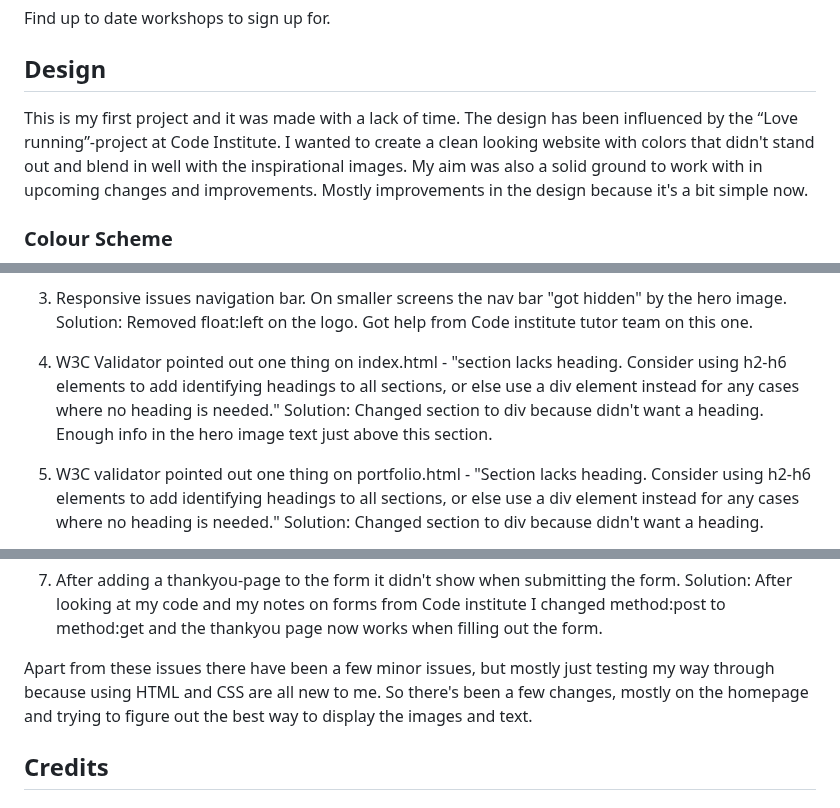
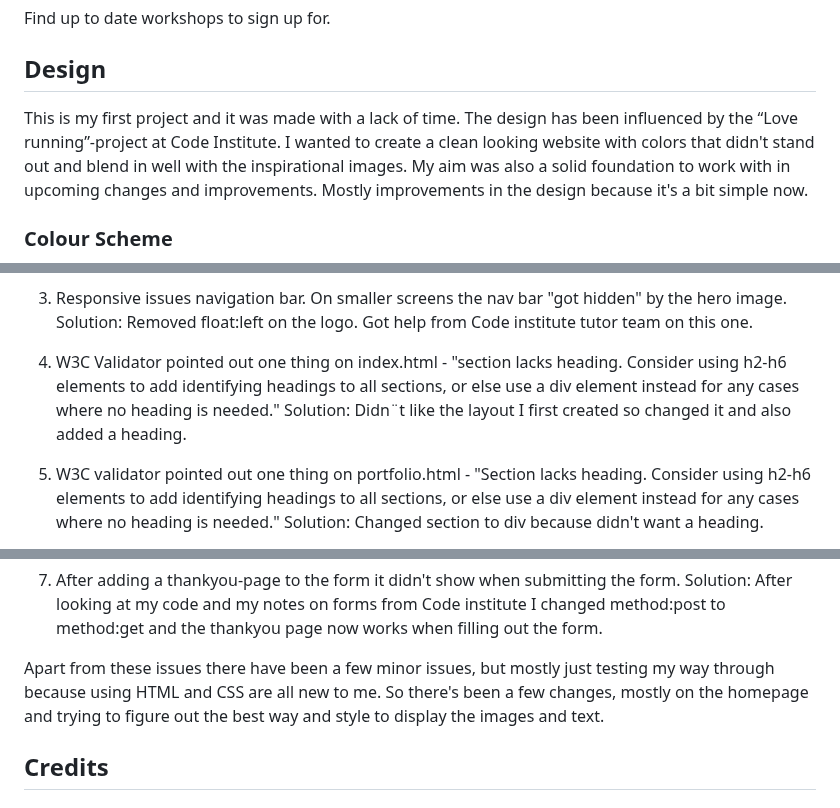
Before and after one commit to MaryAnneLee/zero-waste-design, a Markdown page: README.md, 3 parts joined by grey strips. GitHub-like rendering.

Commit message:
Add text to readme

```diff
--- a/README.md
+++ b/README.md
@@ -69,7 +69,7 @@ Find up to date workshops to sign up for.
 
 ## Design
 
-This is my first project and it was made with a lack of time. The design has been influenced by the “Love running”-project at Code Institute. I wanted to create a clean looking website with colors that didn't stand out and blend in well with the inspirational images. My aim was also a solid ground to work with in upcoming changes and improvements. Mostly improvements in the design because it's a bit simple now.
+This is my first project and it was made with a lack of time. The design has been influenced by the “Love running”-project at Code Institute. I wanted to create a clean looking website with colors that didn't stand out and blend in well with the inspirational images. My aim was also a solid foundation to work with in upcoming changes and improvements. Mostly improvements in the design because it's a bit simple now.
 
 ### Colour Scheme
 
@@ -191,7 +191,7 @@ Solution: The third image on the page had a width that was bigger then tha scree
 Solution: Removed float:left on the logo. Got help from Code institute tutor team on this one.
 
 4. W3C Validator pointed out one thing on index.html - "section lacks heading. Consider using h2-h6 elements to add identifying headings to all sections, or else use a div element instead for any cases where no heading is needed."
-Solution: Changed section to div because didn't want a heading. Enough info in the hero image text just above this section.
+Solution: Didn¨t like the layout I first created so changed it and also added a heading.
 
 5. W3C validator pointed out one thing on portfolio.html - "Section lacks heading. Consider using h2-h6 elements to add identifying headings to all sections, or else use a div element instead for any cases where no heading is needed."
 Solution: Changed section to div because didn't want a heading.
@@ -212,7 +212,7 @@ Solution: Changed heading to h2 which was what I wanted there.
 7. After adding a thankyou-page to the form it didn't show when submitting the form.
 Solution: After looking at my code and my notes on forms from Code institute I changed method:post to method:get and the thankyou page now works when filling out the form.
 
-Apart from these issues there have been a few minor issues, but mostly just testing my way through because using HTML and CSS are all new to me. So there's been a few changes, mostly on the homepage and trying to figure out the best way to display the images and text.
+Apart from these issues there have been a few minor issues, but mostly just testing my way through because using HTML and CSS are all new to me. So there's been a few changes, mostly on the homepage and trying to figure out the best way and style to display the images and text.
 
 
 ## Credits
```
